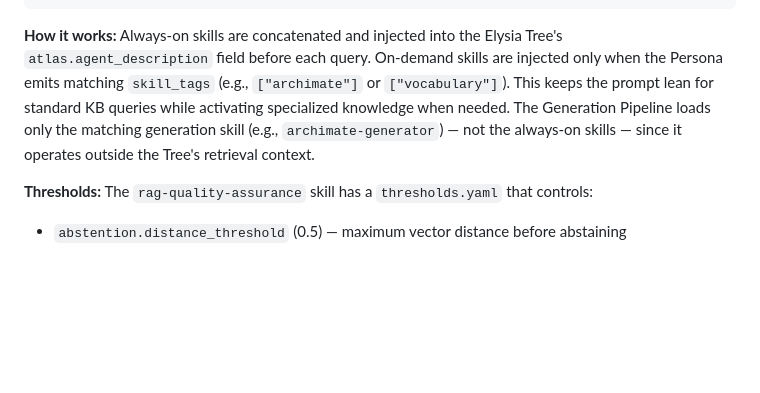
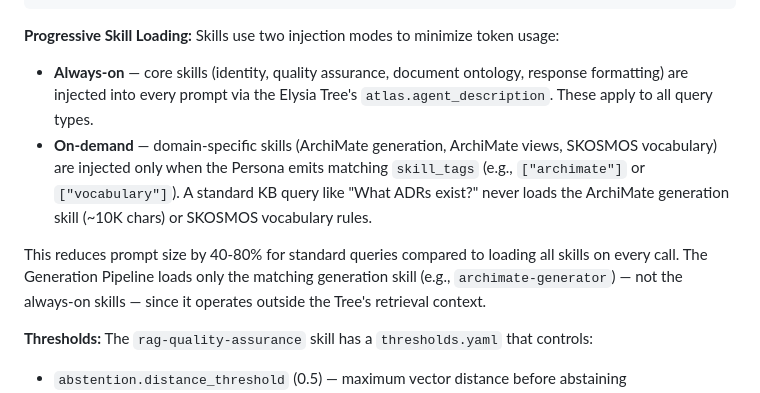
Before and after one commit to ctekinay/aion-ainstein, a Markdown page: README.md, the part around the change. Rendered like a GitHub page; blank space fills up the shorter version.

````diff
--- a/README.md
+++ b/README.md
@@ -219,7 +219,12 @@ skills/
     └── SKILL.md                     # SKOSMOS REST API search and concept lookup
 ```
 
-**How it works:** Always-on skills are concatenated and injected into the Elysia Tree's `atlas.agent_description` field before each query. On-demand skills are injected only when the Persona emits matching `skill_tags` (e.g., `["archimate"]` or `["vocabulary"]`). This keeps the prompt lean for standard KB queries while activating specialized knowledge when needed. The Generation Pipeline loads only the matching generation skill (e.g., `archimate-generator`) — not the always-on skills — since it operates outside the Tree's retrieval context.
+**Progressive Skill Loading:** Skills use two injection modes to minimize token usage:
+
+- **Always-on** — core skills (identity, quality assurance, document ontology, response formatting) are injected into every prompt via the Elysia Tree's `atlas.agent_description`. These apply to all query types.
+- **On-demand** — domain-specific skills (ArchiMate generation, ArchiMate views, SKOSMOS vocabulary) are injected only when the Persona emits matching `skill_tags` (e.g., `["archimate"]` or `["vocabulary"]`). A standard KB query like "What ADRs exist?" never loads the ArchiMate generation skill (~10K chars) or SKOSMOS vocabulary rules.
+
+This reduces prompt size by 40-80% for standard queries compared to loading all skills on every call. The Generation Pipeline loads only the matching generation skill (e.g., `archimate-generator`) — not the always-on skills — since it operates outside the Tree's retrieval context.
 
 **Thresholds:** The `rag-quality-assurance` skill has a `thresholds.yaml` that controls:
 - `abstention.distance_threshold` (0.5) — maximum vector distance before abstaining
````
Also changed, not shown: docs/backlog.md (+16 -12 lines).
